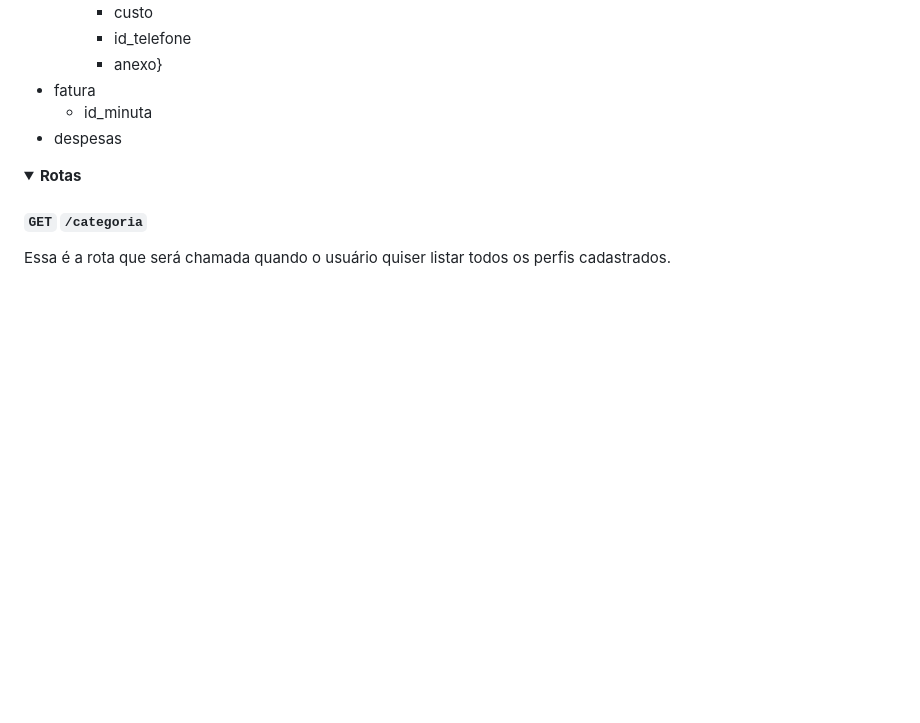
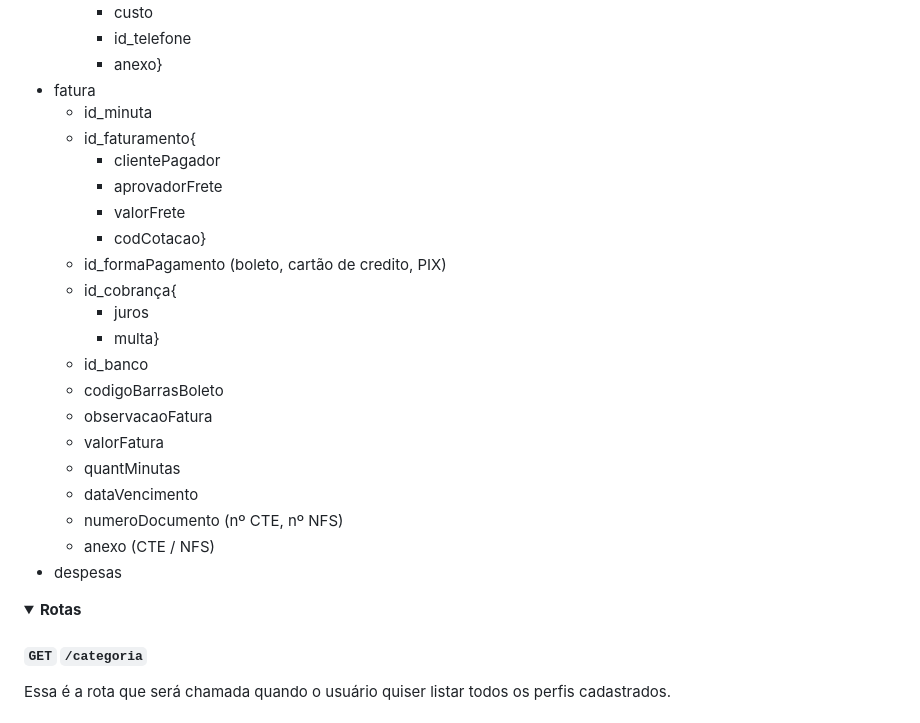
Before and after one commit to JLeiite/fenixcargo, a Markdown page: README.md, the part around the change. GitHub-like rendering; folded sections open; blank space fills up the shorter version.

Commit message:
Minuta e fatura adicionada

```diff
--- a/README.md
+++ b/README.md
@@ -195,6 +195,23 @@ Criação de tabelas e colunas conforme abaixo em PostgreSQL:
     - anexo}
 - fatura
   - id_minuta
+  - id_faturamento{
+    - clientePagador
+    - aprovadorFrete
+    - valorFrete
+    - codCotacao}
+  - id_formaPagamento (boleto, cartão de credito, PIX)
+  - id_cobrança{
+    - juros
+    - multa}
+  - id_banco
+  - codigoBarrasBoleto
+  - observacaoFatura
+  - valorFatura
+  - quantMinutas
+  - dataVencimento
+  - numeroDocumento (nº CTE, nº NFS)
+  - anexo (CTE / NFS)
 - despesas
 
 </details>
```
